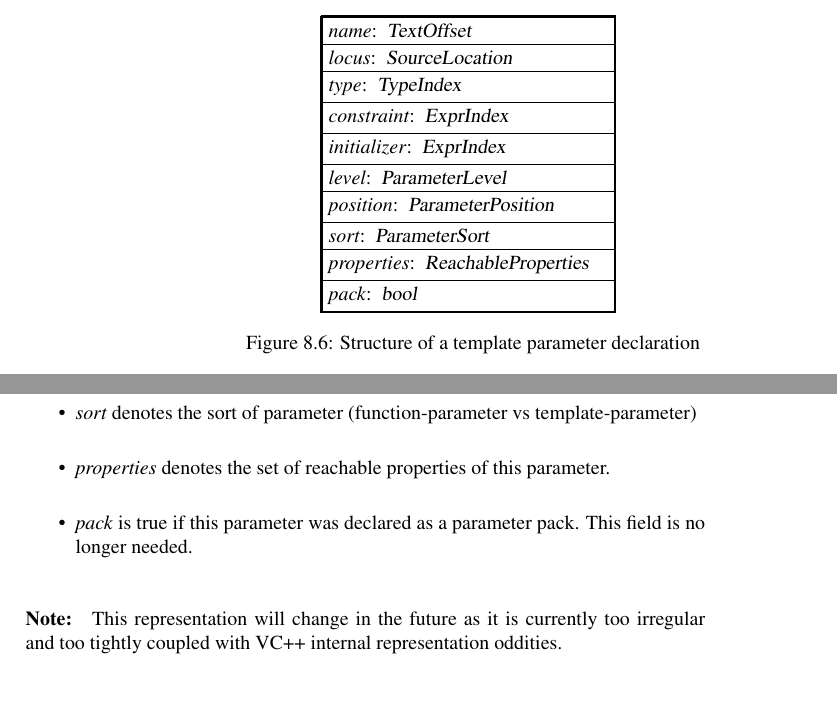
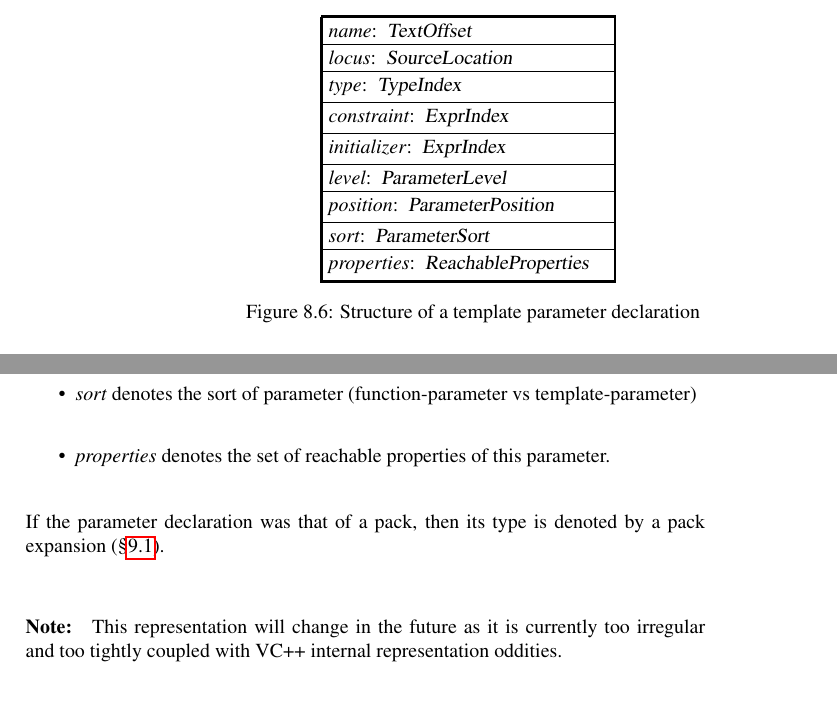
Before and after one commit to microsoft/ifc-spec, a LaTeX thesis (ltx/ifc.tex, which reads ltx/decls.tex): two parts of pages 32 and 33 of 215, joined at a grey line, cut so that both start at the same text. Compiled offline with pdfLaTeX.

Commit message:
Remove `pack` from `DeclSort::Parameter`
This is a proposal to remove the `pack` field from the `DeclSort::Parameter` structure.

```diff
--- a/ltx/decls.tex
+++ b/ltx/decls.tex
@@ -282,7 +282,6 @@ Each entry in that partition is a structure with the following layout
 			\DeclareMember{position}{ParameterPosition} \\
 			\DeclareMember{sort}{ParameterSort} \\
 			\DeclareMember{properties}{ReachableProperties} \\
-			\DeclareMember{pack}{bool} \\
 		}
 	\caption{Structure of a template parameter declaration}
 	\label{fig:ifc-template-parameter-structure}
@@ -299,8 +298,9 @@ and these meanings of the fields:
 	\item \field{position} denotes the position of this parameter in the parameter list
 	\item \field{sort} denotes the sort of parameter (function-parameter vs template-parameter)
 	\item \field{properties} denotes the set of reachable properties of this parameter.
-	\item \field{pack} is true if this parameter was declared as a parameter pack.  This field is no longer needed.
 \end{itemize}
+
+If the parameter declaration was that of a pack, then its type is denoted by a pack expansion (\sortref{Expansion}{TypeSort}).
 
 \note{This representation will change in the future as it is currently too irregular and too tightly coupled with VC++ internal representation oddities.}
 
```
